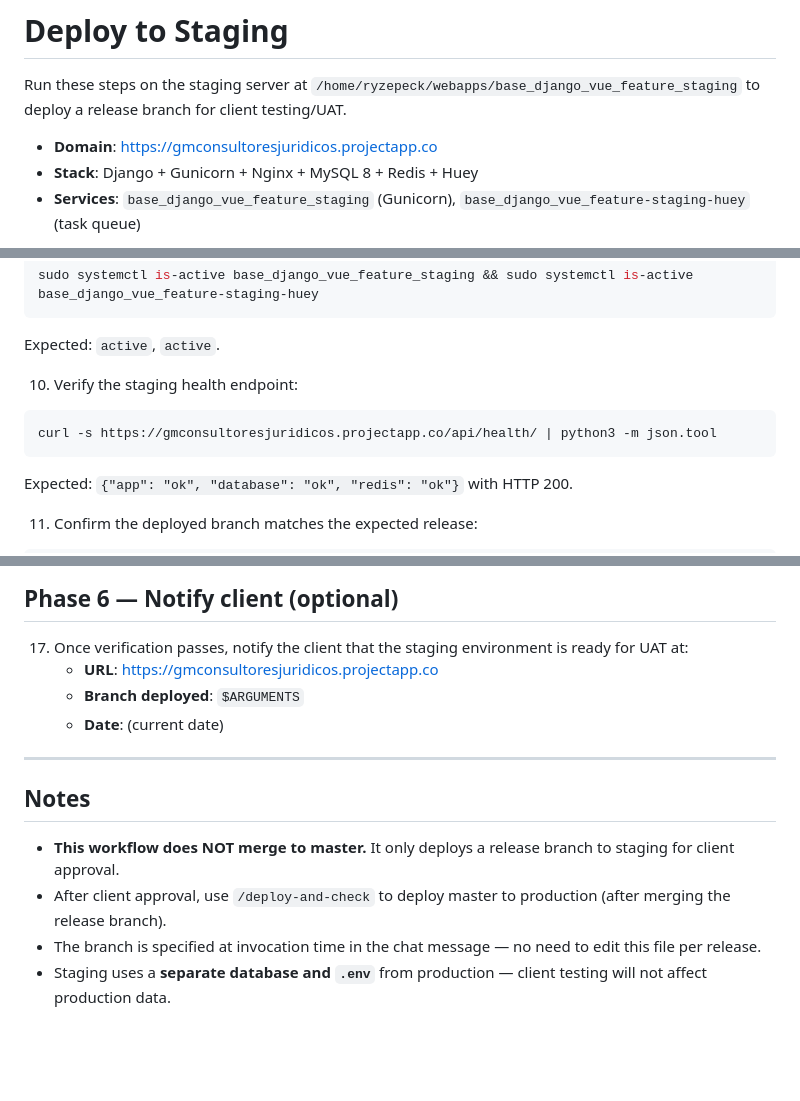
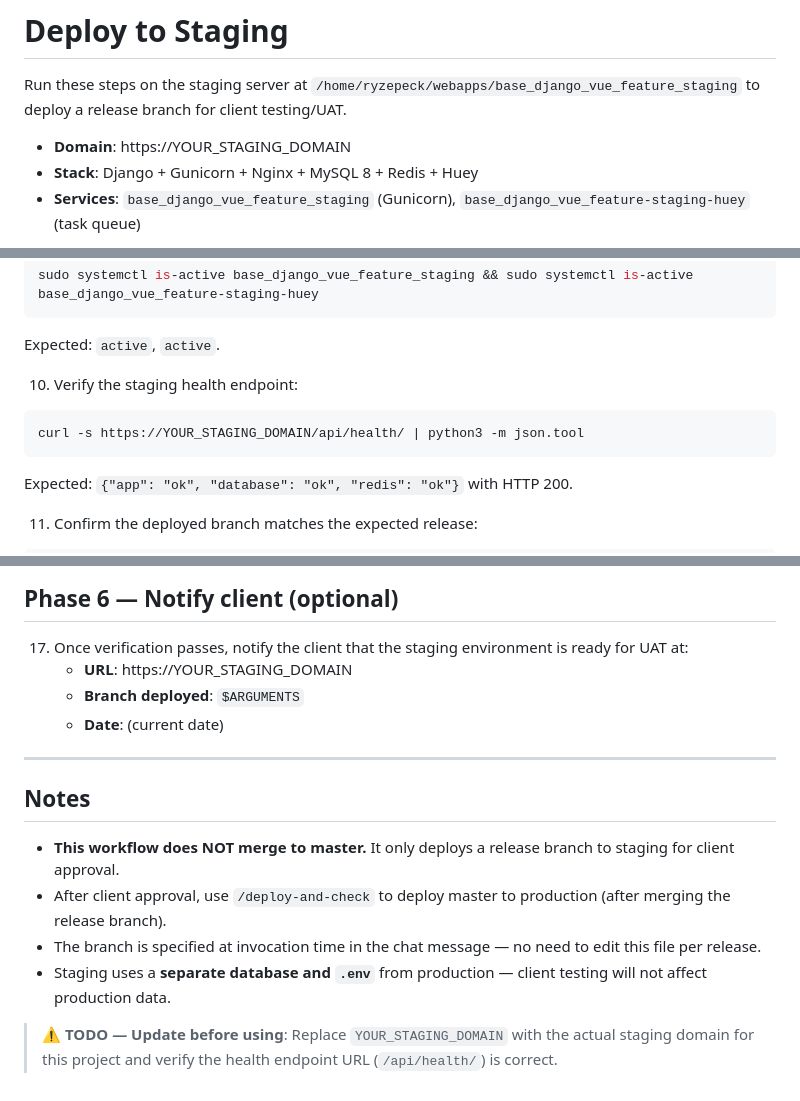
Before and after one commit to carlos18bp/base_django_vue_feature, a Markdown page: .claude/commands/deploy-staging.md, 3 parts joined by grey strips. Rendered like a GitHub page; blank space fills up the shorter version.

Commit message:
DOCS: replace hardcoded domain with YOUR_STAGING_DOMAIN placeholder in deploy-staging workflows

````diff
--- a/.claude/commands/deploy-staging.md
+++ b/.claude/commands/deploy-staging.md
@@ -7,7 +7,7 @@ description: Deploy a release branch to the staging server for client UAT
 
 Run these steps on the staging server at `/home/ryzepeck/webapps/base_django_vue_feature_staging` to deploy a release branch for client testing/UAT.
 
-- **Domain**: https://gmconsultoresjuridicos.projectapp.co
+- **Domain**: https://YOUR_STAGING_DOMAIN
 - **Stack**: Django + Gunicorn + Nginx + MySQL 8 + Redis + Huey
 - **Services**: `base_django_vue_feature_staging` (Gunicorn), `base_django_vue_feature-staging-huey` (task queue)
 
@@ -90,7 +90,7 @@ Expected: `active`, `active`.
 
 10. Verify the staging health endpoint:
 ```bash
-curl -s https://gmconsultoresjuridicos.projectapp.co/api/health/ | python3 -m json.tool
+curl -s https://YOUR_STAGING_DOMAIN/api/health/ | python3 -m json.tool
 ```
 Expected: `{"app": "ok", "database": "ok", "redis": "ok"}` with HTTP 200.
 
@@ -135,7 +135,7 @@ sudo systemctl status base_django_vue_feature-staging-huey --no-pager -l
 ## Phase 6 — Notify client (optional)
 
 17. Once verification passes, notify the client that the staging environment is ready for UAT at:
-    - **URL**: https://gmconsultoresjuridicos.projectapp.co
+    - **URL**: https://YOUR_STAGING_DOMAIN
     - **Branch deployed**: `$ARGUMENTS`
     - **Date**: (current date)
 
@@ -147,3 +147,5 @@ sudo systemctl status base_django_vue_feature-staging-huey --no-pager -l
 - After client approval, use `/deploy-and-check` to deploy master to production (after merging the release branch).
 - The branch is specified at invocation time in the chat message — no need to edit this file per release.
 - Staging uses a **separate database and `.env`** from production — client testing will not affect production data.
+
+> ⚠️ **TODO — Update before using**: Replace `YOUR_STAGING_DOMAIN` with the actual staging domain for this project and verify the health endpoint URL (`/api/health/`) is correct.
````
Also changed, not shown: .windsurf/workflows/deploy-staging.md (+5 -3 lines).
